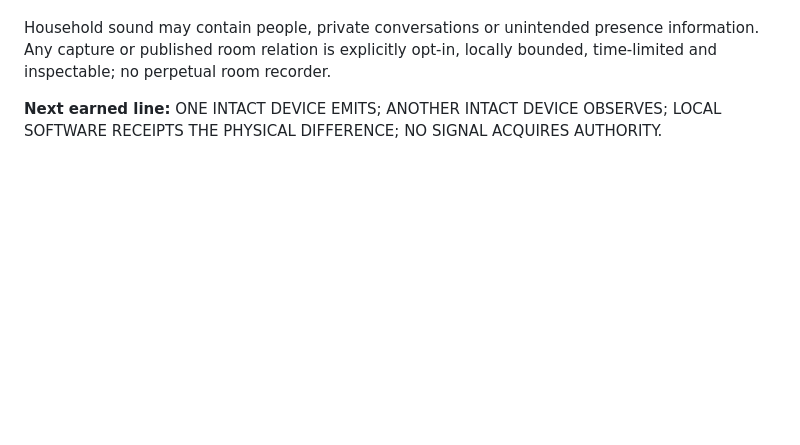
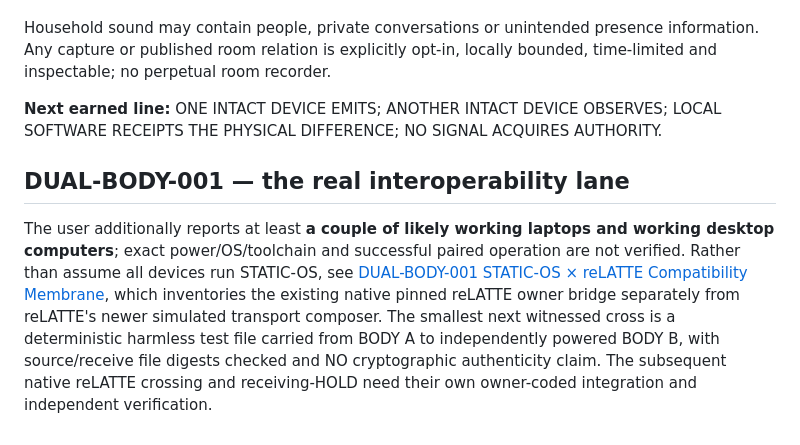
Before and after one commit to the-static-collective/planZ, a Markdown page: layers/2026-10-11-scrap-orchestra-001.md, the part around the change. GitHub-like rendering; blank space fills up the shorter version.

Commit message:
docs(planZ): link two-body hardware and native reLATTE compatibility gates

```diff
--- a/layers/2026-10-11-scrap-orchestra-001.md
+++ b/layers/2026-10-11-scrap-orchestra-001.md
@@ -43,3 +43,8 @@ Do not probe a mains-powered wireless doorbell receiver or A/V receiver interior
 Household sound may contain people, private conversations or unintended presence information. Any capture or published room relation is explicitly opt-in, locally bounded, time-limited and inspectable; no perpetual room recorder.
 
 **Next earned line:** ONE INTACT DEVICE EMITS; ANOTHER INTACT DEVICE OBSERVES; LOCAL SOFTWARE RECEIPTS THE PHYSICAL DIFFERENCE; NO SIGNAL ACQUIRES AUTHORITY.
+
+
+## DUAL-BODY-001 — the real interoperability lane
+
+The user additionally reports at least **a couple of likely working laptops and working desktop computers**; exact power/OS/toolchain and successful paired operation are not verified. Rather than assume all devices run STATIC-OS, see [DUAL-BODY-001 STATIC-OS × reLATTE Compatibility Membrane](2026-10-11-dual-body-static-relatte-compat-001.md), which inventories the existing native pinned reLATTE owner bridge separately from reLATTE's newer simulated transport composer. The smallest next witnessed cross is a deterministic harmless test file carried from BODY A to independently powered BODY B, with source/receive file digests checked and NO cryptographic authenticity claim. The subsequent native reLATTE crossing and receiving-HOLD need their own owner-coded integration and independent verification.
```
